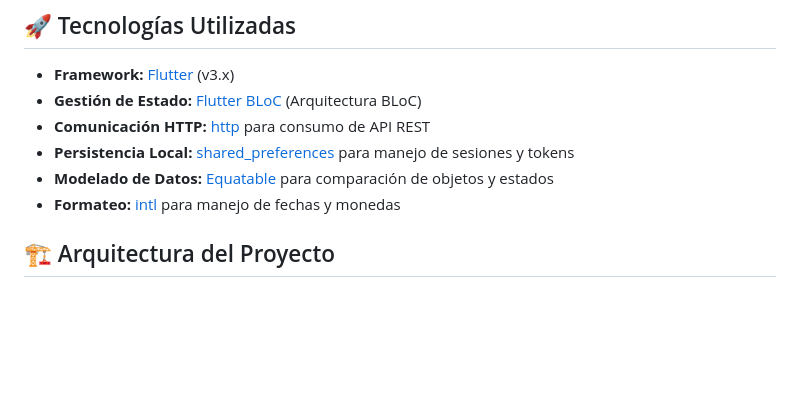
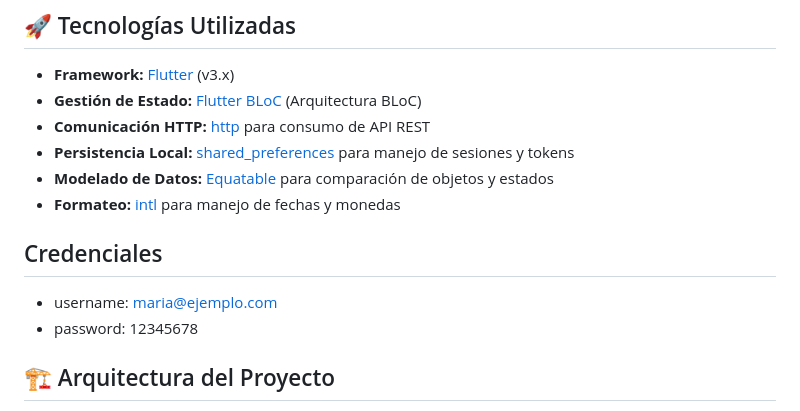
Before and after one commit to Gabriel-Perez-Marquez/credito-solitario-mobile, a Markdown page: README.md, the part around the change. Rendered like a GitHub page; blank space fills up the shorter version.

Commit message:
Add credentials section to README
Added credentials section with example username and password.

```diff
--- a/README.md
+++ b/README.md
@@ -10,6 +10,11 @@ Crédito Solidario es una plataforma móvil de impacto social diseñada para fac
 * **Persistencia Local:** [shared_preferences](https://pub.dev/packages/shared_preferences) para manejo de sesiones y tokens
 * **Modelado de Datos:** [Equatable](https://pub.dev/packages/equatable) para comparación de objetos y estados
 * **Formateo:** [intl](https://pub.dev/packages/intl) para manejo de fechas y monedas
+
+## Credenciales
+* username: maria@ejemplo.com
+* password: 12345678
+
 
 ## 🏗️ Arquitectura del Proyecto
 
```
